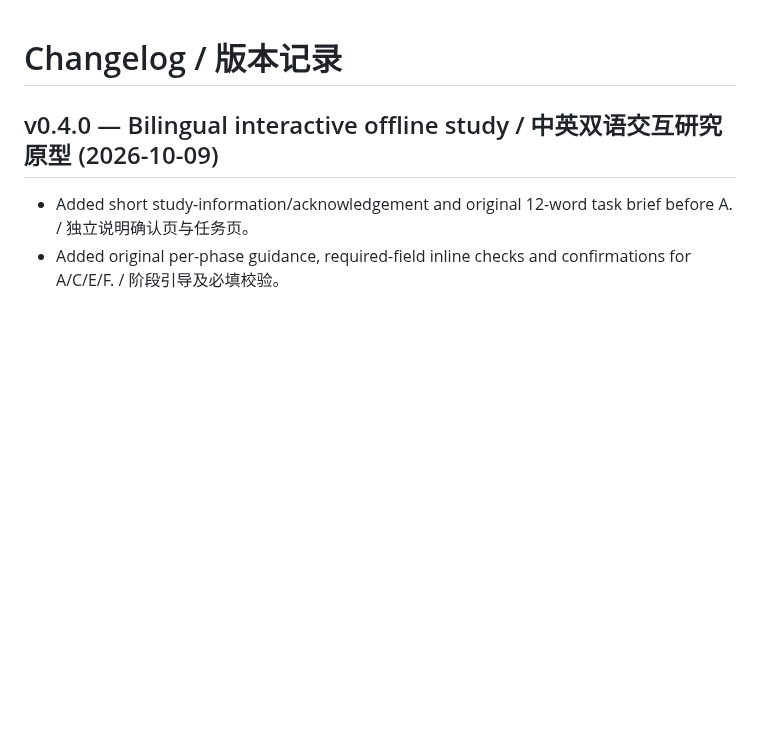
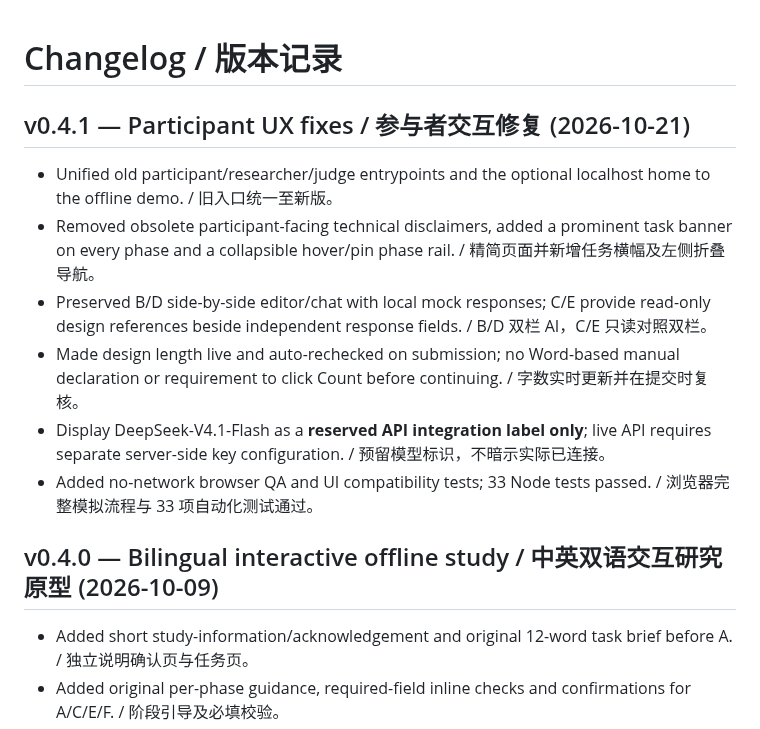
Before and after one commit to AnnaMonologue/PCR-Research-Lab, a Markdown page: CHANGELOG.md, the part around the change. Rendered like a GitHub page; blank space fills up the shorter version.

Commit message:
docs(v0.4.1): document participant UX repairs and passing QA

```diff
--- a/CHANGELOG.md
+++ b/CHANGELOG.md
@@ -1,4 +1,13 @@
 # Changelog / 版本记录
+
+## v0.4.1 — Participant UX fixes / 参与者交互修复 (2026-10-21)
+- Unified old participant/researcher/judge entrypoints and the optional localhost home to the offline demo. / 旧入口统一至新版。
+- Removed obsolete participant-facing technical disclaimers, added a prominent task banner on every phase and a collapsible hover/pin phase rail. / 精简页面并新增任务横幅及左侧折叠导航。
+- Preserved B/D side-by-side editor/chat with local mock responses; C/E provide read-only design references beside independent response fields. / B/D 双栏 AI，C/E 只读对照双栏。
+- Made design length live and auto-rechecked on submission; no Word-based manual declaration or requirement to click Count before continuing. / 字数实时更新并在提交时复核。
+- Display DeepSeek-V4.1-Flash as a **reserved API integration label only**; live API requires separate server-side key configuration. / 预留模型标识，不暗示实际已连接。
+- Added no-network browser QA and UI compatibility tests; 33 Node tests passed. / 浏览器完整模拟流程与 33 项自动化测试通过。
+
 
 ## v0.4.0 — Bilingual interactive offline study / 中英双语交互研究原型 (2026-10-09)
 - Added short study-information/acknowledgement and original 12-word task brief before A. / 独立说明确认页与任务页。
```
